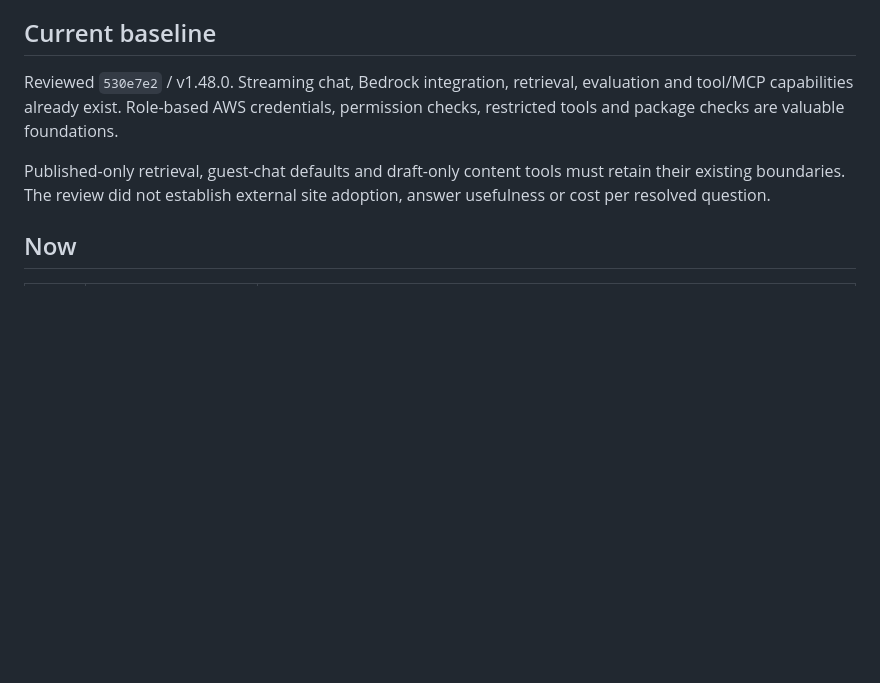
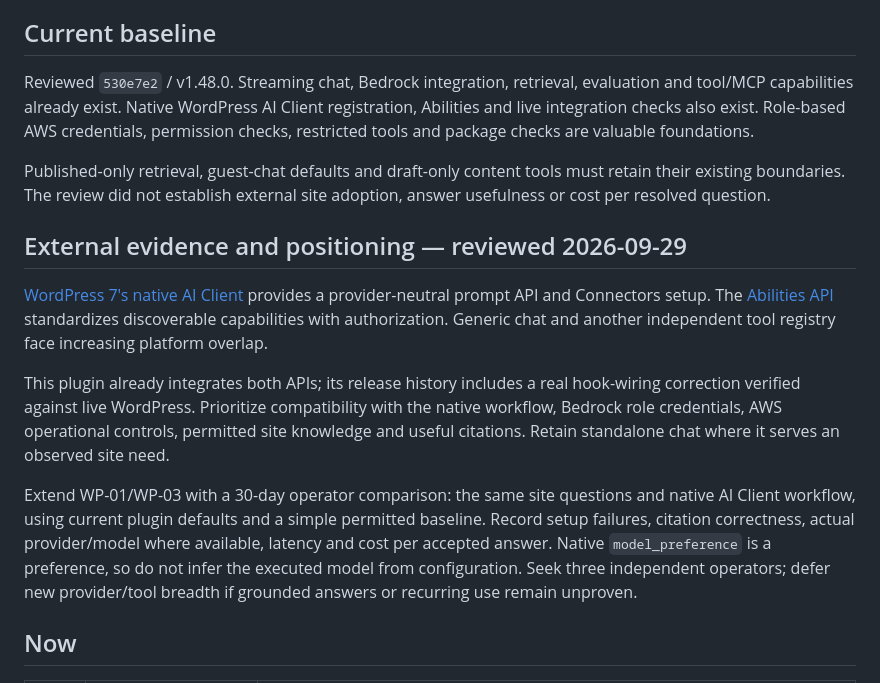
Before and after one commit to noteflowai/ai-chat-for-amazon-bedrock, a Markdown page: ROADMAP.md, the part around the change. Rendered like a GitHub page; blank space fills up the shorter version.

Commit message:
docs: ground roadmap in external alternatives and adoption evidence

```diff
--- a/ROADMAP.md
+++ b/ROADMAP.md
@@ -12,9 +12,17 @@ The plugin remains useful for general WordPress sites. A particular site's edito
 
 ## Current baseline
 
-Reviewed `530e7e2` / v1.48.0. Streaming chat, Bedrock integration, retrieval, evaluation and tool/MCP capabilities already exist. Role-based AWS credentials, permission checks, restricted tools and package checks are valuable foundations.
+Reviewed `530e7e2` / v1.48.0. Streaming chat, Bedrock integration, retrieval, evaluation and tool/MCP capabilities already exist. Native WordPress AI Client registration, Abilities and live integration checks also exist. Role-based AWS credentials, permission checks, restricted tools and package checks are valuable foundations.
 
 Published-only retrieval, guest-chat defaults and draft-only content tools must retain their existing boundaries. The review did not establish external site adoption, answer usefulness or cost per resolved question.
+
+## External evidence and positioning — reviewed 2026-09-29
+
+[WordPress 7's native AI Client](https://make.wordpress.org/core/2026/03/24/introducing-the-ai-client-in-wordpress-7-0/) provides a provider-neutral prompt API and Connectors setup. The [Abilities API](https://make.wordpress.org/ai/handbook/projects/abilities-api/) standardizes discoverable capabilities with authorization. Generic chat and another independent tool registry face increasing platform overlap.
+
+This plugin already integrates both APIs; its release history includes a real hook-wiring correction verified against live WordPress. Prioritize compatibility with the native workflow, Bedrock role credentials, AWS operational controls, permitted site knowledge and useful citations. Retain standalone chat where it serves an observed site need.
+
+Extend WP-01/WP-03 with a 30-day operator comparison: the same site questions and native AI Client workflow, using current plugin defaults and a simple permitted baseline. Record setup failures, citation correctness, actual provider/model where available, latency and cost per accepted answer. Native `model_preference` is a preference, so do not infer the executed model from configuration. Seek three independent operators; defer new provider/tool breadth if grounded answers or recurring use remain unproven.
 
 ## Now
 
```
